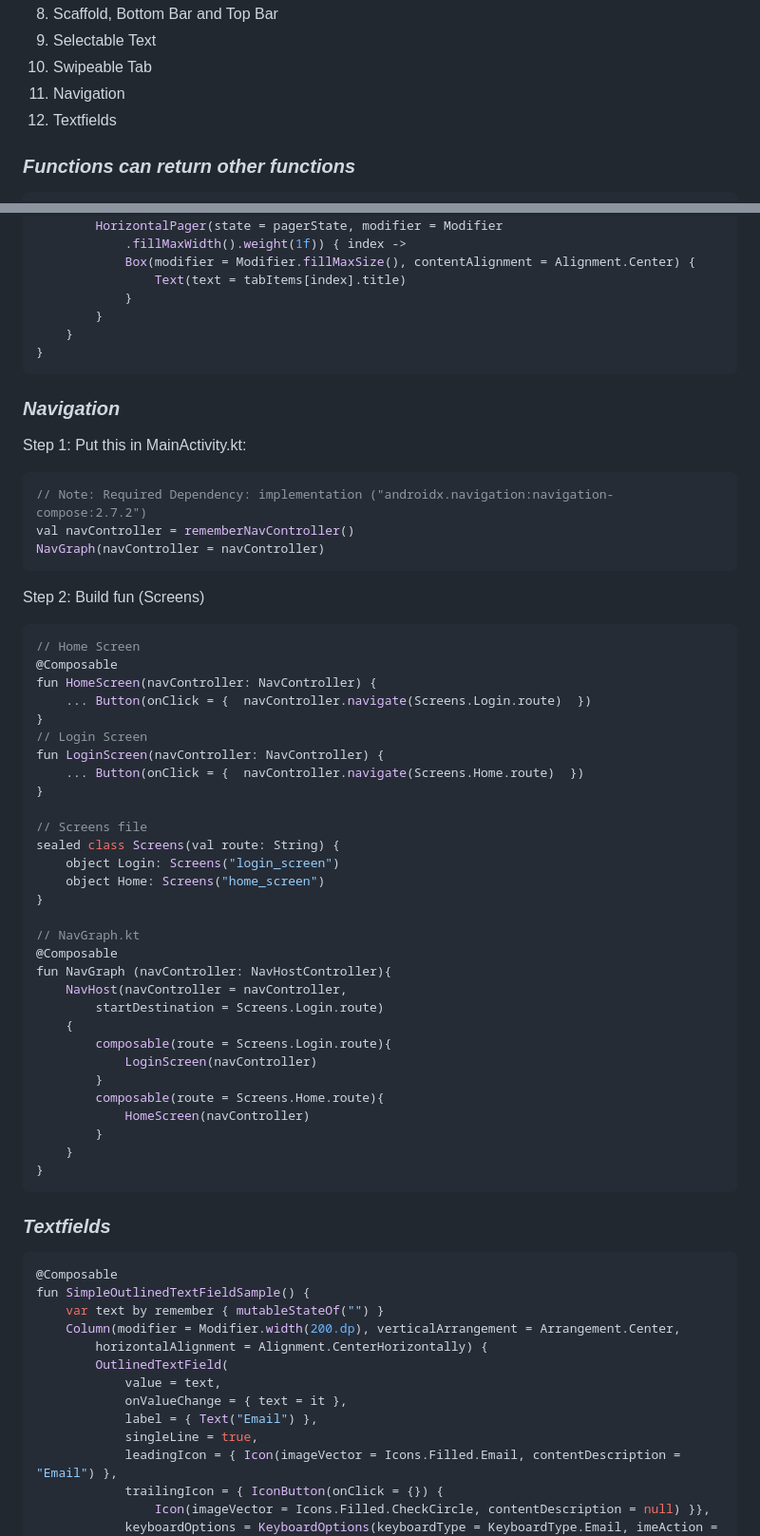
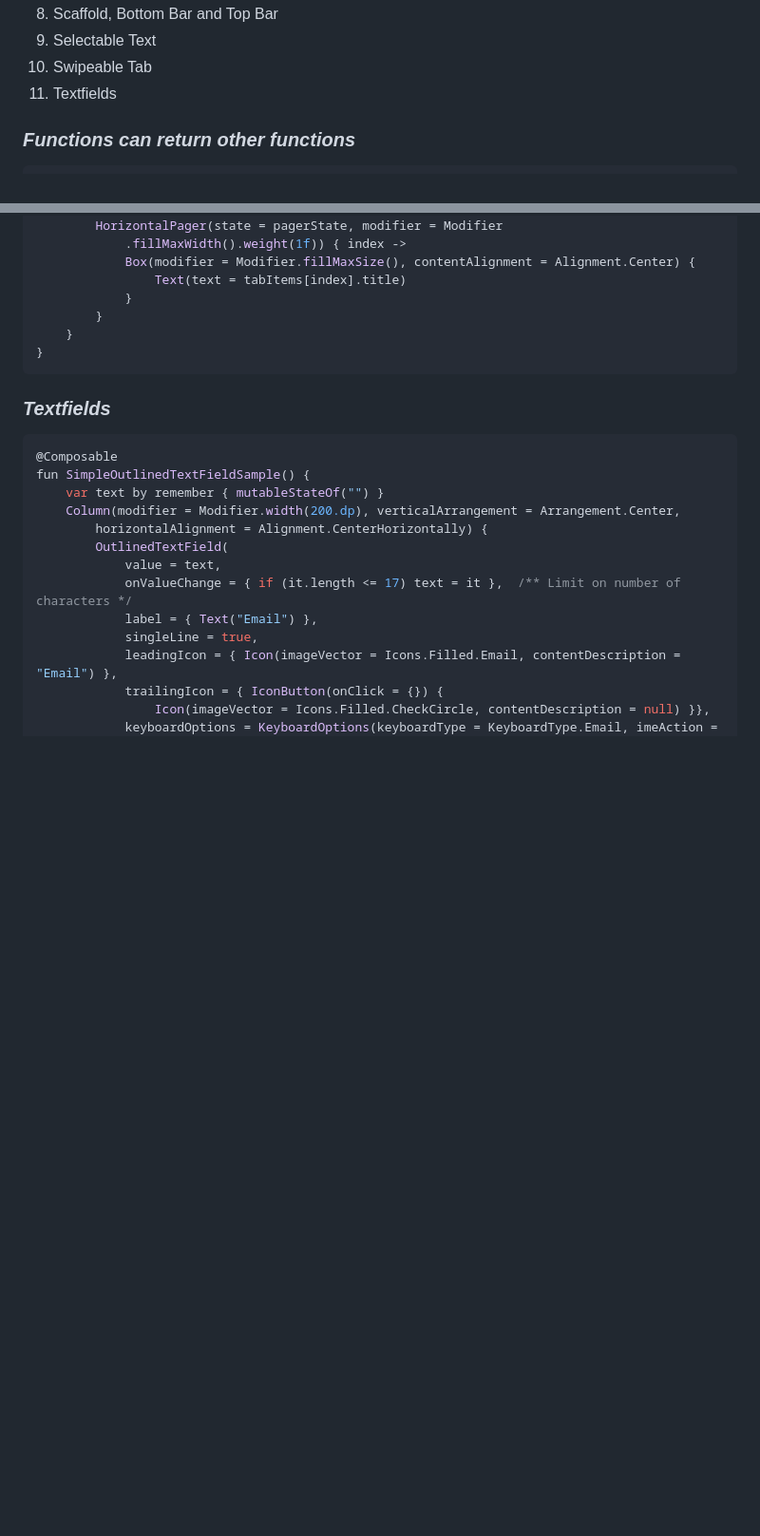
Before and after one commit to bigpng/index, a Markdown page: jc/Unit_1.md, 2 parts joined by grey strips. Shown at 95% size. Drawn GitHub-style; blank space fills up the shorter version.

````diff
--- a/jc/Unit_1.md
+++ b/jc/Unit_1.md
@@ -8,8 +8,7 @@
 8. Scaffold, Bottom Bar and Top Bar
 9. Selectable Text
 10. Swipeable Tab
-11. Navigation
-12. Textfields
+11. Textfields
 ### ***Functions can return other functions***
 ```kotlin
 fun main() {
@@ -322,46 +321,6 @@ fun TabBabe() {
     }
 }
 ```
-### ***Navigation***
-Step 1: Put this in MainActivity.kt:
-```kotlin
-// Note: Required Dependency: implementation ("androidx.navigation:navigation-compose:2.7.2")
-val navController = rememberNavController()
-NavGraph(navController = navController)
-```
-Step 2: Build fun (Screens)
-```kotlin
-// Home Screen
-@Composable
-fun HomeScreen(navController: NavController) {
-	... Button(onClick = {  navController.navigate(Screens.Login.route)  })
-}
-// Login Screen
-fun LoginScreen(navController: NavController) {
-	... Button(onClick = {  navController.navigate(Screens.Home.route)  })
-}
-
-// Screens file
-sealed class Screens(val route: String) {
-    object Login: Screens("login_screen")
-    object Home: Screens("home_screen")
-}
-
-// NavGraph.kt
-@Composable
-fun NavGraph (navController: NavHostController){
-    NavHost(navController = navController,
-        startDestination = Screens.Login.route)
-    {
-        composable(route = Screens.Login.route){
-            LoginScreen(navController)
-        }
-        composable(route = Screens.Home.route){
-            HomeScreen(navController)
-        }
-    }
-}
-```
 ### ***Textfields***
 ```kotlin
 @Composable
@@ -371,7 +330,7 @@ fun SimpleOutlinedTextFieldSample() {
         horizontalAlignment = Alignment.CenterHorizontally) {
         OutlinedTextField(
             value = text,
-            onValueChange = { text = it },
+            onValueChange = { if (it.length <= 17) text = it },  /** Limit on number of characters */
             label = { Text("Email") },
             singleLine = true,
             leadingIcon = { Icon(imageVector = Icons.Filled.Email, contentDescription = "Email") },
````
